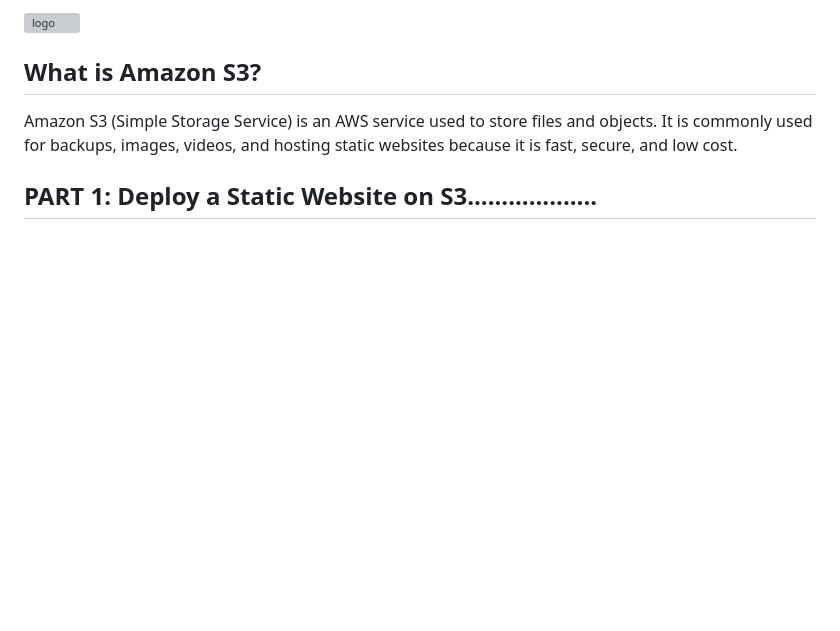
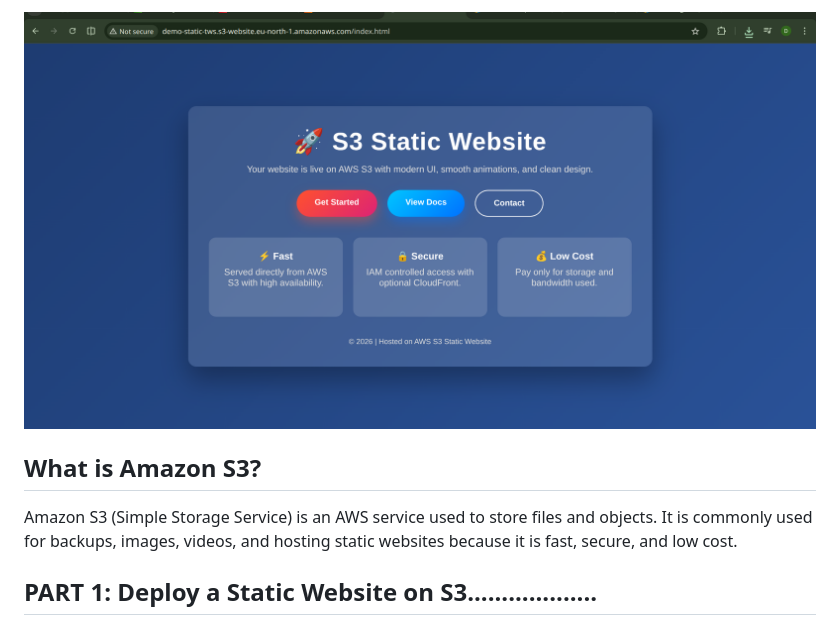
Before and after one commit to muhammadiishaq/AWS-S3-Static-Website-with-AWS-CLI, a Markdown page: README.md, the part around the change. Drawn GitHub-style; blank space fills up the shorter version; grey boxes are pictures that could not be loaded.

Commit message:
Update image source path in README.md

```diff
--- a/README.md
+++ b/README.md
@@ -1,5 +1,5 @@
 
-<img src="/assets/images/posts/frontS3.png" alt="logo" width="800"/>
+<img src="/ScreenShots/frontS3.png" alt="logo" width="800"/>
 
 ## What is Amazon S3?
 
```
